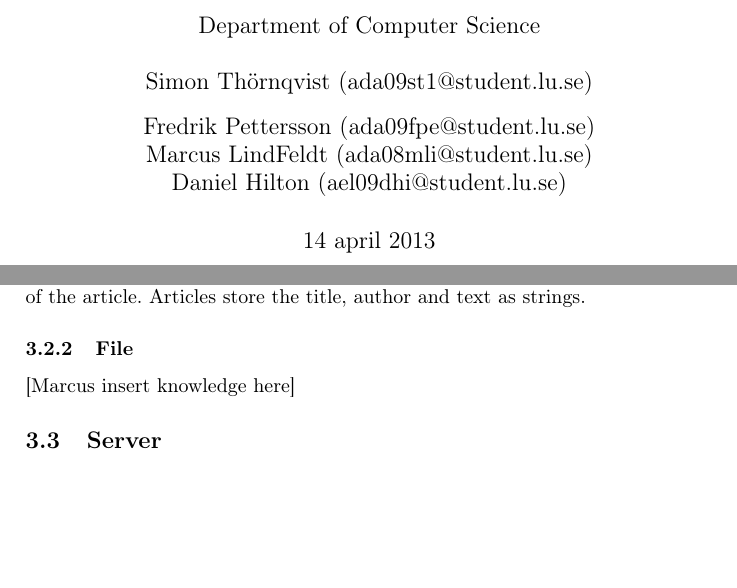
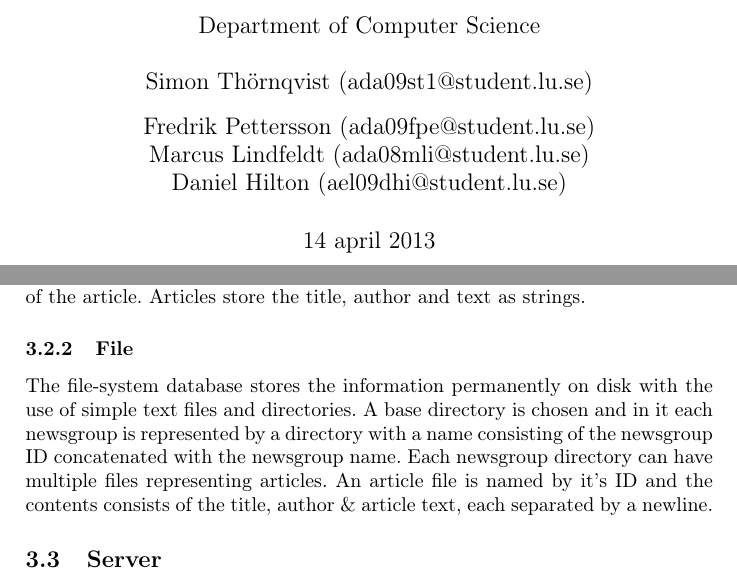
Before and after one commit to marcuslindfeldt/cppp, a LaTeX document (docs/Report.tex): two parts of pages 1 and 2 of 5, joined at a grey line, cut so that both start at the same text, the shorter picture padded with empty space. Compiled offline with pdfLaTeX.

Commit message:
Added fsdb info to the report

```diff
--- a/docs/Report.tex
+++ b/docs/Report.tex
@@ -15,7 +15,7 @@
             \and
         Fredrik Pettersson (ada09fpe@student.lu.se)
             \and
-        Marcus LindFeldt (ada08mli@student.lu.se)
+        Marcus Lindfeldt (ada08mli@student.lu.se)
             \and
         Daniel Hilton (ael09dhi@student.lu.se)
 }
@@ -45,7 +45,7 @@ The Message Handler is used to receive and send data via the communication socke
 This implementation of the database stores the information in the primary memory and destroys it when the server is terminated. It simply uses a map to store the newsgroups where the key is the id number of the newsgroup. Each newsgroup has it's own map to store their articles and the key is the id number of the article. Articles store the title, author and text as strings.
 
 \subsubsection{File}
-[Marcus insert knowledge here]
+The file-system database stores the information permanently on disk with the use of simple text files and directories. A base directory is chosen and in it each newsgroup is represented by a directory with a name consisting of the newsgroup ID concatenated with the newsgroup name. Each newsgroup directory can have multiple files representing articles. An article file is named by it's ID and the contents consists of the title, author \& article text, each separated by a newline.
 
 \subsection{Server}
  The server listens to a port, waiting for connections. When a conenction has been established it uses Message Interpreter and to intepret commands sent from the client. MessageHandler is used to receive and send data between the client and server. MessageHandler is used to receive and send data between the client and server.
```
